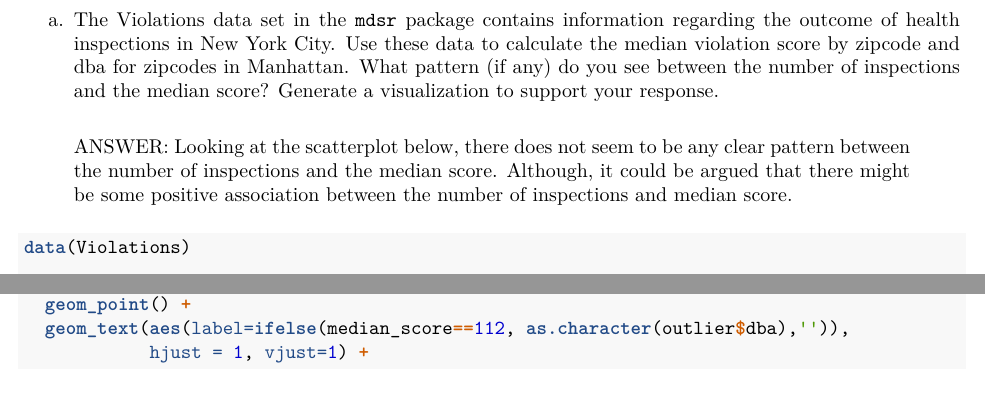
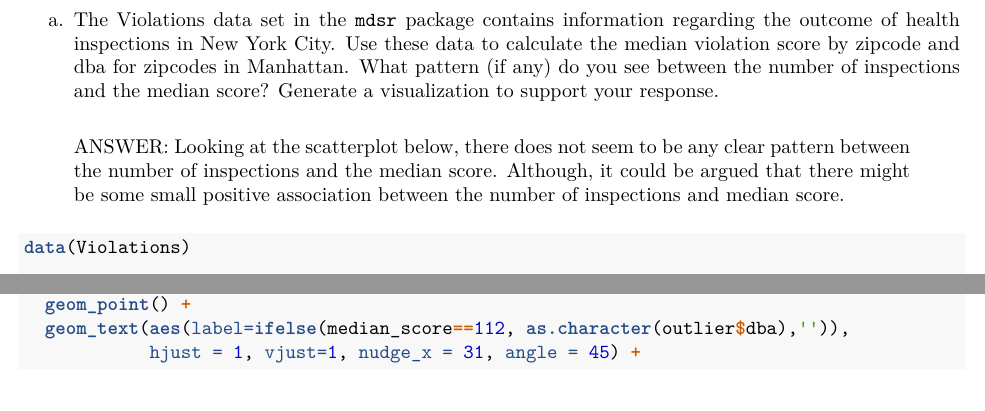
Before and after one commit to swei1999/STAT231-swei1999, an R Markdown document (homeworks/ps2B.Rmd): two parts of pages 4 and 5 of 8, joined at a grey line, cut so that both start at the same text. The pictures show the output file homeworks/ps2B.pdf that the author committed with the source.

Commit message:
checked once again

````diff
--- a/homeworks/ps2B.Rmd
+++ b/homeworks/ps2B.Rmd
@@ -83,7 +83,7 @@ ryan_stats %>%
 
 a. The Violations data set in the `mdsr` package contains information regarding the outcome of health inspections in New York City.  Use these data to calculate the median violation score by zipcode and dba for zipcodes in Manhattan.  What pattern (if any) do you see between the number of inspections and the median score?  Generate a visualization to support your response.
 
-> ANSWER: Looking at the scatterplot below, there does not seem to be any clear pattern between the number of inspections and the median score. Although, it could be argued that there might be some positive association between the number of inspections and median score.
+> ANSWER: Looking at the scatterplot below, there does not seem to be any clear pattern between the number of inspections and the median score. Although, it could be argued that there might be some small positive association between the number of inspections and median score.
 
 ```{r}
 data(Violations)
@@ -117,4 +117,4 @@ outlier
 ggplot(median_scores, aes(x = inspections, y = median_score)) +
   geom_point() +
   geom_text(aes(label=ifelse(median_score==112, as.character(outlier$dba),'')),
-            hjust = 1, vjust=1) +
+            hjust = 1, vjust=1, nudge_x = 31, angle = 45) +
````
Also changed, not shown: homeworks/ps2B.pdf, homeworks/ps2B.Rmd (2 more changed lines).
